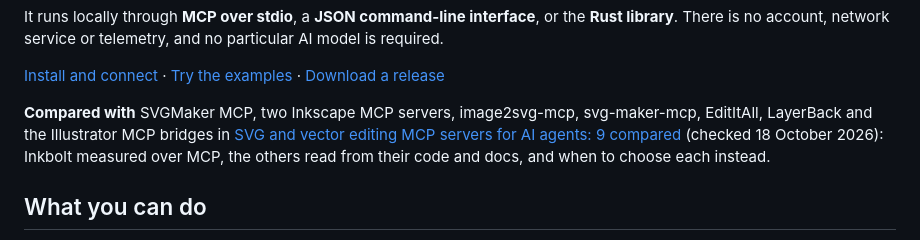
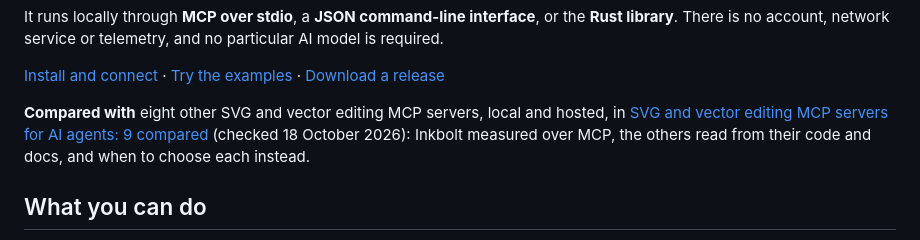
Before and after one commit to skulitom/Inkbolt, a Markdown page: README.md, the part around the change. GitHub-like rendering.

Commit message:
README: keep the comparison line to project-owned names
AGENTS.md asks public material to use project-owned names, so the line links the
comparison page without naming other products.

Co-Authored-By: Claude Opus 5.5 <noreply@anthropic.com>

```diff
--- a/README.md
+++ b/README.md
@@ -13,8 +13,8 @@ particular AI model is required.
 [Install and connect](docs/INSTALLATION.md) · [Try the examples](examples/README.md) ·
 [Download a release](https://github.com/skulitom/Inkbolt/releases)
 
-**Compared with** SVGMaker MCP, two Inkscape MCP servers, image2svg-mcp, svg-maker-mcp, EditItAll, LayerBack and
-the Illustrator MCP bridges in [SVG and vector editing MCP servers for AI agents: 9 compared](https://skulitom.github.io/Inkbolt/compare/svg-vector-editing-mcp-servers/)
+**Compared with** eight other SVG and vector editing MCP servers, local and hosted, in
+[SVG and vector editing MCP servers for AI agents: 9 compared](https://skulitom.github.io/Inkbolt/compare/svg-vector-editing-mcp-servers/)
 (checked 18 October 2026): Inkbolt measured over MCP, the others read from their code and docs, and when to choose
 each instead.
 
```
